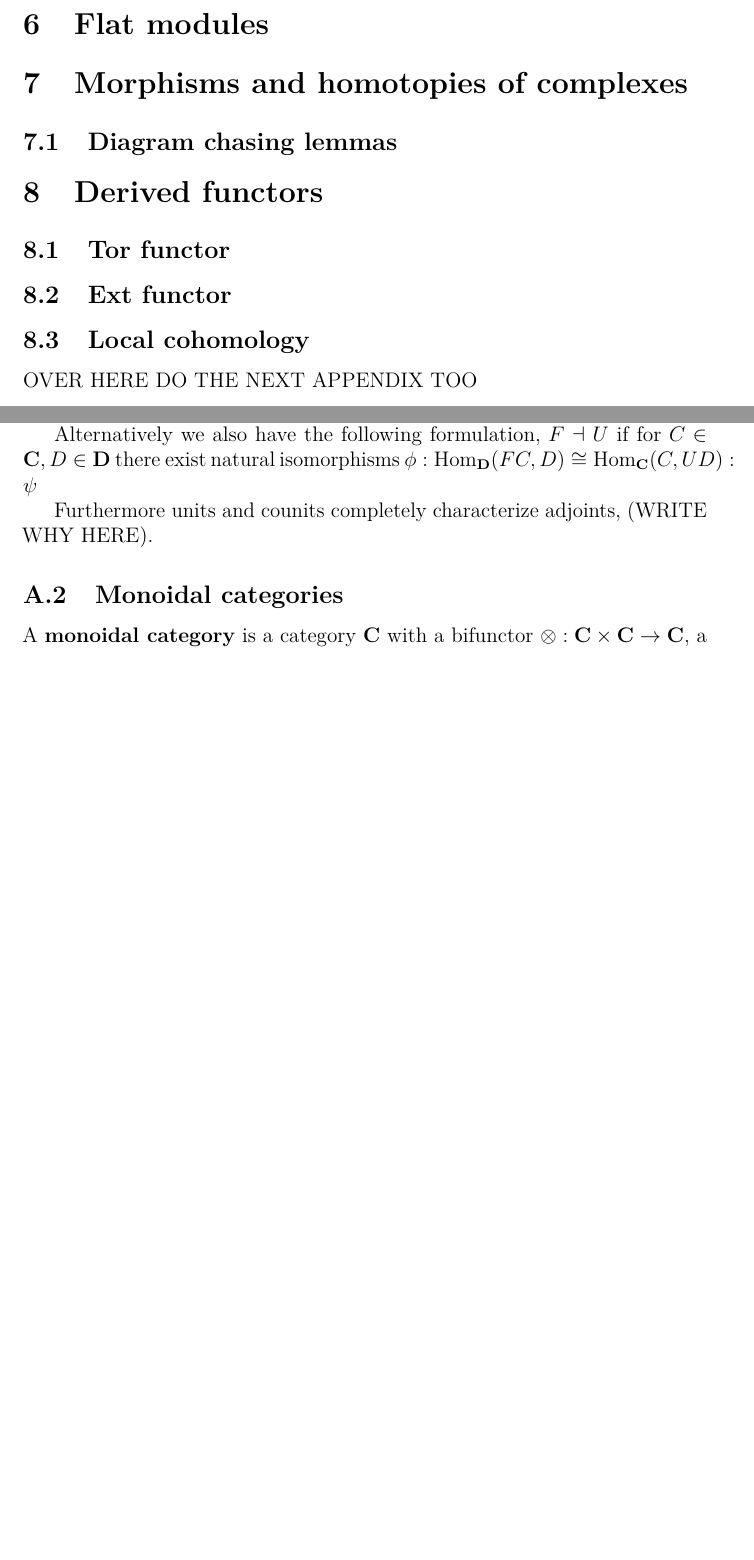
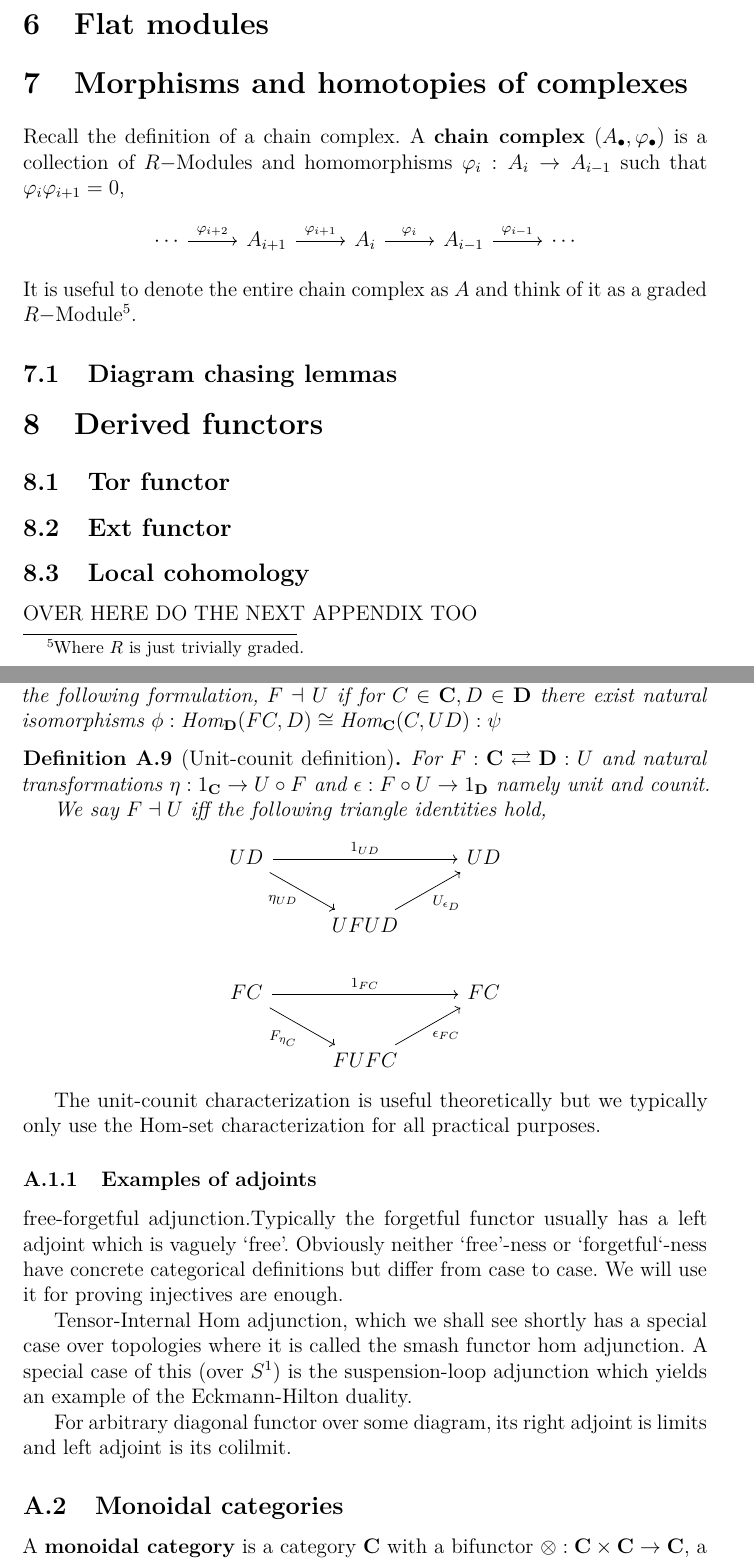
Before and after one commit to BhorisDhanjal/HomologicalAlgNotes, a LaTeX document (homologicalalgebranotes.tex): two parts of pages 16 and 19 of 24 before the commit and two parts of pages 17 and 21 of 26 after it, joined at a grey line, cut so that both start at the same text, the shorter picture padded with empty space. The pictures show the PDF file homologicalalgebranotes.pdf that the author committed with the source.

Commit message:
1st update

```diff
--- a/homologicalalgebranotes.tex
+++ b/homologicalalgebranotes.tex
@@ -414,23 +408,8 @@
 %	We claim if the free functor is exact and faithful then $R$-Mod has enough injectives. Consider $M \in R$-Mod since $\mathrm{Ab}$ has enough injectives there is some injective $A \in \mathrm{Ab}$ and a monomorphism $i:U(M) \rightarrowtail A$ the adjoint of this is a morphism $j:M \to F(A) $ so showing $F(A)$ is injective and $j$ being a monomorphism we are done.
 
 	\end{proof}
-%	\begin{corollary}
-%		Direct sum of injective modules over Noetherian ring is injective
-%	\end{corollary}
-%	\begin{proof}
-%		Say $R$ is a ring we know it is Noetherian if its ideals are finitely generated.
-%
-%		To show that for a collection of injective modules $\{Q_i\}_{i \in I}$ over $R$ we have $Q=\bigoplus_{i \in I} Q_i $ is injective. It suffices to show due to Baer's criterion that for $f: I \subseteq R $ an ideal maps from $I \to Q $ lift through $R$.
-%
-%		Now as $I$ is finitely generated say by elements $\{x_j\}_{j=1}^n$ consider $f_k=p_k \circ f$ where $p_k$ is the projection from $Q \to Q_k$ (note this is well defined as direct sum is a biproduct in modules).
-%		\[\begin{tikzcd}
-%			I && R \\
-%			\\
-%			{Q=\bigoplus_{i\in I} Q_i} & {Q_k}
-%			\arrow["\subseteq", from=1-1, to=1-3]
-%			\arrow["f"', from=1-1, to=3-1]
-%			\arrow["{p_k}"', from=3-1, to=3-2]
-%			\arrow["{f_k}", from=1-1, to=3-2]
-%		\end{tikzcd}\]
-%		So now summing across all $f_k$ we get $f$ factors through a finite summand of $Q$
-%	\end{proof}
+Alternatively consider the following alternative proof for the second part
+\begin{proposition}
+	Given $\mathrm{Ab}$ has enough injectives then so does $R-$Mod.
+\end{proposition}
+\begin{proof}
@@ -437,3 +420,4 @@
+\end{proof}
 
 	\begin{proposition}[Bass-Papp]
 		A ring is Noetherian iff every direct sum of injective modules over it are injective
@@ -445,4 +432,14 @@
 
+	\begin{proposition}
+		If $R$ is Noetherian, and $E$ is some indecomposable injective $R-$module we have,
+		\begin{enumerate}
+			\item $E \cong E(R/P)$ for some prime ideal $P\subset R$.
+			\item $E(R/P)\cong E(R/Q) \iff P=Q$ so there is a 1-1 correspondence between indecomposable injectives and primes.
+		\end{enumerate}
+	\end{proposition}
+	\begin{proof}
+		Use primary decomposition.
+	\end{proof}
 
 	\subsection{Injective resolutions}
 	\begin{definition}[Injective resolution]
@@ -485,3 +492,9 @@
 
 
 	\end{proof}
+	To recap,
+	\begin{definition}[Injective envelope/hull]
+		For $R-$modules $M \subset F$ the unique essential extension of $M$	which is injective and as an intermediate submodule is called the injective envelope of $M$.
+	\end{definition}
+
+	\begin{proposition}
@@ -488,7 +505,17 @@
+	\end{proof}
 	\section{Flat modules}
 
 	\section{Morphisms and homotopies of complexes}
-
+	Recall the definition of a chain complex.
+	A \textbf{chain complex} $(A_\bullet, \varphi_\bullet)$ is a collection of $R-$Modules and homomorphisms $\varphi_i: A_i \to A_{i-1}$ such that $\varphi_i \varphi_{i+1}=0$,
+	\[\begin{tikzcd}
+		\cdots & {A_{i+1}} & {A_i} & {A_{i-1}} & \cdots
+		\arrow["{\varphi_{i+1}}", from=1-2, to=1-3]
+		\arrow["{\varphi_i}", from=1-3, to=1-4]
+		\arrow["{\varphi_{i-1}}", from=1-4, to=1-5]
+		\arrow["{\varphi_{i+2}}", from=1-1, to=1-2]
+	\end{tikzcd}\]
+	It is useful to denote the entire chain complex as $A$ and think of it as a graded $R-$Module\footnote{Where $R$ is just trivially graded.}.
 	\subsection{Diagram chasing lemmas}
 
 	\section{Derived functors}
@@ -537,4 +565,5 @@
 
+	\begin{definition}[Functor]
 			For categories $\mathbf{C}, \mathbf{D}$ we define a \textbf{functor} $ F: C \to D $ to be a a mapping of objects and arrows to objects and arrows, such that
 		\begin{itemize}
 			\item $ F(f:A\to B) =F(f):F(A)\to F(B)$
@@ -560,7 +596,7 @@
 		\end{tikzcd}\]
 		\end{lemma}
 
-
+		\begin{definition}[Natural transformations]
 			A \textbf{natural transformation} is a map between functors.
 
 			For functors $F,G: \mathbf{C} \to \mathbf{D}$ a natural transformation $\eta: F \to G$ is a family of morphisms (in $\mathbf{D}$) which consist of \textbf{components} $\eta_X	$ which associates for every object $C \in \mathbf{C} $ a morphism between objects in $\mathbf{D}$, $\eta_C:F(C)\to G(C)$. Also components must commute naturally, in particular for $f: C \to C' $ we have $\eta_{C'} \circ F(f)=G(f)\circ\eta_C$, i.e. below diagram commutes,
@@ -602,4 +642,5 @@
 	\end{tikzcd}\]
 
 	$F$ is called the left adjoint of $U$ and vice versa, and is denoted as $F \dashv U$.
+	\end{definition}
 
@@ -606,3 +648,11 @@
 			Alternatively we also have the following formulation, $F \dashv U$ if for $C\in \mathbf{C}, D \in \mathbf{D}$ there exist natural isomorphisms $\phi: \textrm{Hom}_\mathbf{D}(FC, D) \cong \textrm{Hom}_\mathbf{C}(C, UD):\psi$
+	\end{definition}
 
-	Furthermore units and counits completely characterize adjoints, (WRITE WHY HERE).
+	\begin{definition}[Unit-counit definition]
+		For $F: \mathbf{C} \rightleftarrows \mathbf{D}:U$ and natural transformations $\eta: 1_\mathbf{C} \to U \circ F$ and $\epsilon: F \circ U \to 1_\mathbf{D}$ namely unit and counit.
+
+		We say $F \dashv U$ iff the following triangle identities hold,
+		\[\begin{tikzcd}
+			UD && UD \\
+			& UFUD \\
+			FC && FC \\
@@ -609,3 +664,16 @@
+			\arrow["{F_{\eta_C}}"', from=3-1, to=4-2]
+			\arrow["{\epsilon_{FC}}"', from=4-2, to=3-3]
+		\end{tikzcd}\]
+	\end{definition}
+	The unit-counit characterization is useful theoretically but we typically only use the Hom-set characterization for all practical purposes.
+
+	\subsubsection{Examples of adjoints}
+	Free-forgetful adjunction.Typically the forgetful functor usually has a left adjoint which is vaguely `free'. Obviously neither `free'-ness or `forgetful`-ness have concrete categorical definitions but differ from case to case. We will use it for proving injectives are enough.
+
+	Tensor-Internal Hom adjunction, which we shall see shortly has a special case over topologies where it is called the smash functor hom adjunction. A special case of this (over $S^1$) is the suspension-loop adjunction which yields an example of the Eckmann-Hilton duality.
+
+	For arbitrary diagonal functor over some diagram, its right adjoint is limits and left adjoint is its colilmit.
+
 		\subsection{Monoidal categories}
 	A \textbf{monoidal category} is a category $\mathbf{C}$ with a bifunctor $ \otimes: \mathbf{C} \times \mathbf{C} \to \mathbf{C}$, a `unit' element $I$, and natural isomorphisms that make the functor associative and unital with $I$ as expected. It is a generalization of the notion of a `tensor product'. Its used to define enriched categories.
 
```
Also changed, not shown: homologicalalgebranotes.pdf, homologicalalgebranotes.tex (79 more changed lines). Lines whose indentation alone changed are shown as unchanged.
